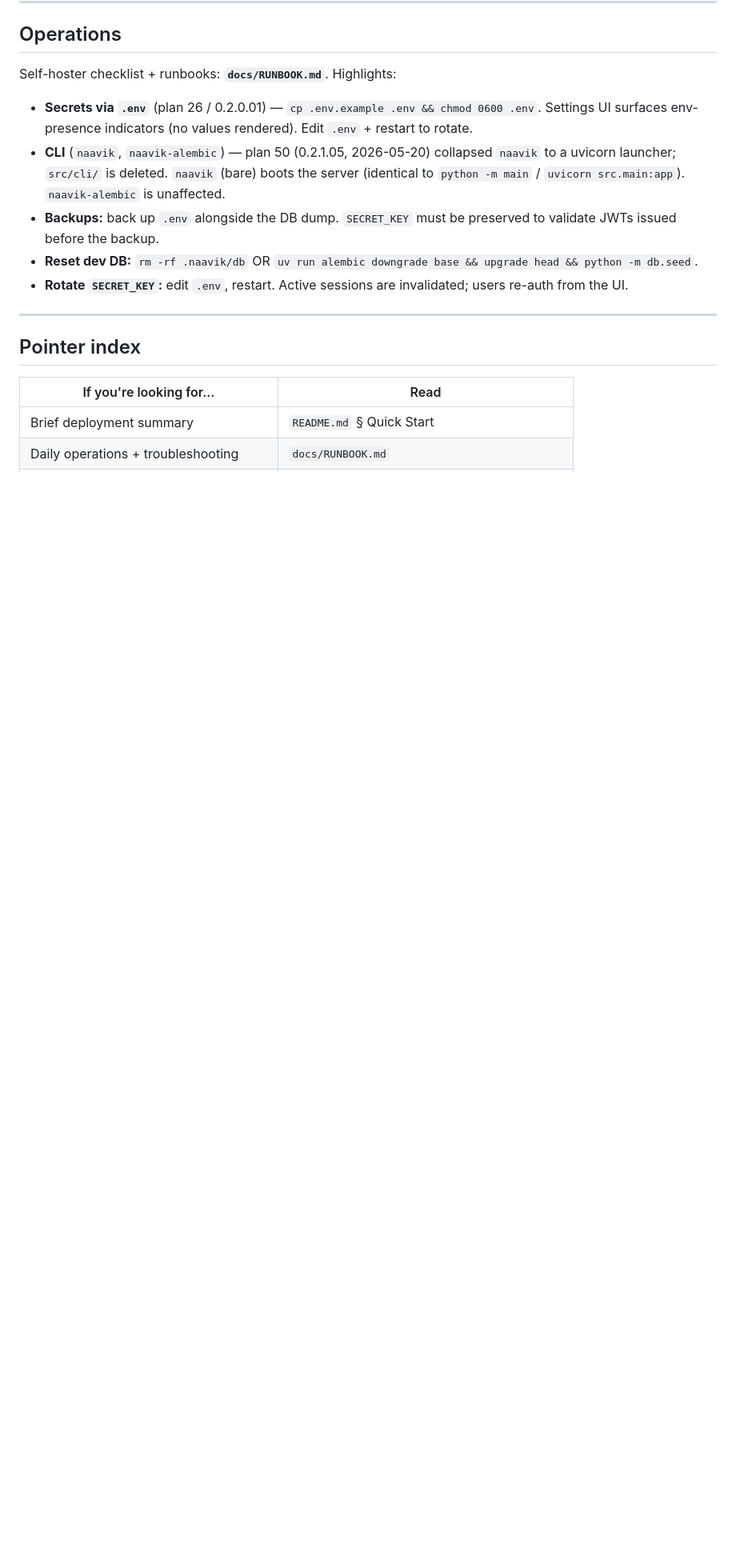
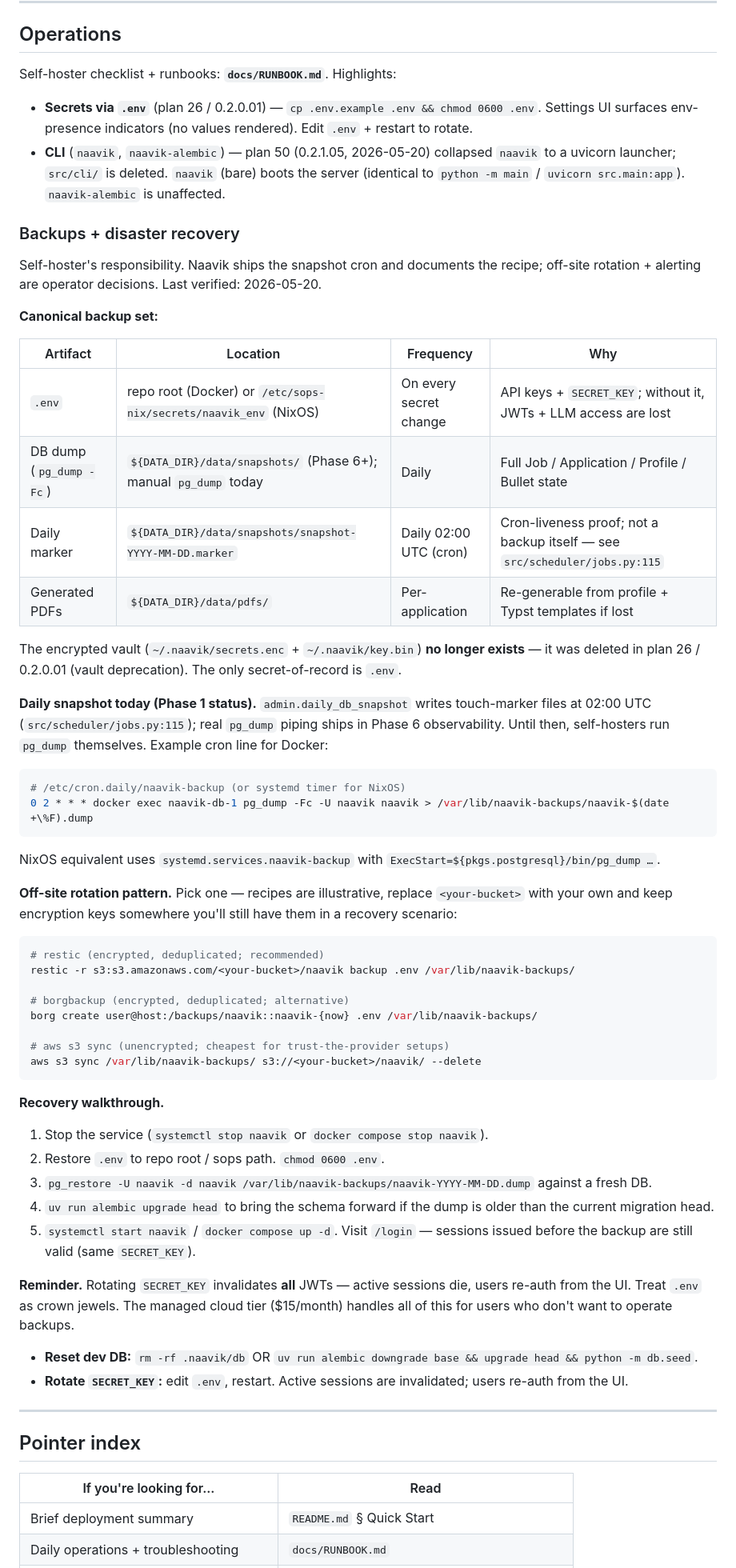
Before and after one commit to crizzy9/naavik, a Markdown page: docs/DEPLOYMENT.md, the part around the change. Shown at 80% size. Rendered like a GitHub page; blank space fills up the shorter version.

Commit message:
docs(deployment): backup + disaster-recovery procedure (0.2.6.09)
New ### Backups + disaster recovery H3 in docs/DEPLOYMENT.md § Operations
replaces the one-line "back up .env" stub: 4-row canonical-artifact table
(.env + pg_dump + daily marker + generated PDFs), explicit
vault-no-longer-exists reminder, Docker + NixOS daily snapshot cron
recipes, three off-site rotation patterns (restic / borg / s3 sync), and a
5-step recovery walkthrough.

docs/RUNBOOK.md § 4.3 gets a pointer to the new section so devops debug
flows land on the full procedure. docs/plans/POST_PHASE_1.md cross-cutting
concern #7 (Backups) is now marked documented with a pointer back.

Item 2 of the plan (0.2.6.07 / DB-test gating) is a no-op — pytest is
already green under the default env (1212 passed / 26 skipped, no
InvalidPasswordError); the 11-file gate-propagation work landed via prior
PRs between the plan filing and dispatch. ROADMAP row 0.2.6.07 flips to
[x] in the manager's bookkeeping commit.

Closes #56
Closes #145

````diff
--- a/docs/DEPLOYMENT.md
+++ b/docs/DEPLOYMENT.md
@@ -194,7 +194,54 @@ Self-hoster checklist + runbooks: **`docs/RUNBOOK.md`**. Highlights:
 
 - **Secrets via `.env`** (plan 26 / 0.2.0.01) — `cp .env.example .env && chmod 0600 .env`. Settings UI surfaces env-presence indicators (no values rendered). Edit `.env` + restart to rotate.
 - **CLI** (`naavik`, `naavik-alembic`) — plan 50 (0.2.1.05, 2026-05-20) collapsed `naavik` to a uvicorn launcher; `src/cli/` is deleted. `naavik` (bare) boots the server (identical to `python -m main` / `uvicorn src.main:app`). `naavik-alembic` is unaffected.
-- **Backups:** back up `.env` alongside the DB dump. `SECRET_KEY` must be preserved to validate JWTs issued before the backup.
+
+### Backups + disaster recovery
+
+Self-hoster's responsibility. Naavik ships the snapshot cron and documents the recipe; off-site rotation + alerting are operator decisions. Last verified: 2026-05-20.
+
+**Canonical backup set:**
+
+| Artifact | Location | Frequency | Why |
+|---|---|---|---|
+| `.env` | repo root (Docker) or `/etc/sops-nix/secrets/naavik_env` (NixOS) | On every secret change | API keys + `SECRET_KEY`; without it, JWTs + LLM access are lost |
+| DB dump (`pg_dump -Fc`) | `${DATA_DIR}/data/snapshots/` (Phase 6+); manual `pg_dump` today | Daily | Full Job / Application / Profile / Bullet state |
+| Daily marker | `${DATA_DIR}/data/snapshots/snapshot-YYYY-MM-DD.marker` | Daily 02:00 UTC (cron) | Cron-liveness proof; not a backup itself — see `src/scheduler/jobs.py:115` |
+| Generated PDFs | `${DATA_DIR}/data/pdfs/` | Per-application | Re-generable from profile + Typst templates if lost |
+
+The encrypted vault (`~/.naavik/secrets.enc` + `~/.naavik/key.bin`) **no longer exists** — it was deleted in plan 26 / 0.2.0.01 (vault deprecation). The only secret-of-record is `.env`.
+
+**Daily snapshot today (Phase 1 status).** `admin.daily_db_snapshot` writes touch-marker files at 02:00 UTC (`src/scheduler/jobs.py:115`); real `pg_dump` piping ships in Phase 6 observability. Until then, self-hosters run `pg_dump` themselves. Example cron line for Docker:
+
+```bash
+# /etc/cron.daily/naavik-backup (or systemd timer for NixOS)
+0 2 * * * docker exec naavik-db-1 pg_dump -Fc -U naavik naavik > /var/lib/naavik-backups/naavik-$(date +\%F).dump
+```
+
+NixOS equivalent uses `systemd.services.naavik-backup` with `ExecStart=${pkgs.postgresql}/bin/pg_dump …`.
+
+**Off-site rotation pattern.** Pick one — recipes are illustrative, replace `<your-bucket>` with your own and keep encryption keys somewhere you'll still have them in a recovery scenario:
+
+```bash
+# restic (encrypted, deduplicated; recommended)
+restic -r s3:s3.amazonaws.com/<your-bucket>/naavik backup .env /var/lib/naavik-backups/
+
+# borgbackup (encrypted, deduplicated; alternative)
+borg create user@host:/backups/naavik::naavik-{now} .env /var/lib/naavik-backups/
+
+# aws s3 sync (unencrypted; cheapest for trust-the-provider setups)
+aws s3 sync /var/lib/naavik-backups/ s3://<your-bucket>/naavik/ --delete
+```
+
+**Recovery walkthrough.**
+
+1. Stop the service (`systemctl stop naavik` or `docker compose stop naavik`).
+2. Restore `.env` to repo root / sops path. `chmod 0600 .env`.
+3. `pg_restore -U naavik -d naavik /var/lib/naavik-backups/naavik-YYYY-MM-DD.dump` against a fresh DB.
+4. `uv run alembic upgrade head` to bring the schema forward if the dump is older than the current migration head.
+5. `systemctl start naavik` / `docker compose up -d`. Visit `/login` — sessions issued before the backup are still valid (same `SECRET_KEY`).
+
+**Reminder.** Rotating `SECRET_KEY` invalidates **all** JWTs — active sessions die, users re-auth from the UI. Treat `.env` as crown jewels. The managed cloud tier ($15/month) handles all of this for users who don't want to operate backups.
+
 - **Reset dev DB:** `rm -rf .naavik/db` OR `uv run alembic downgrade base && upgrade head && python -m db.seed`.
 - **Rotate `SECRET_KEY`:** edit `.env`, restart. Active sessions are invalidated; users re-auth from the UI.
 
````
Also changed, not shown: docs/RUNBOOK.md (+2 -0 lines), docs/plans/POST_PHASE_1.md (+1 -1 lines).
